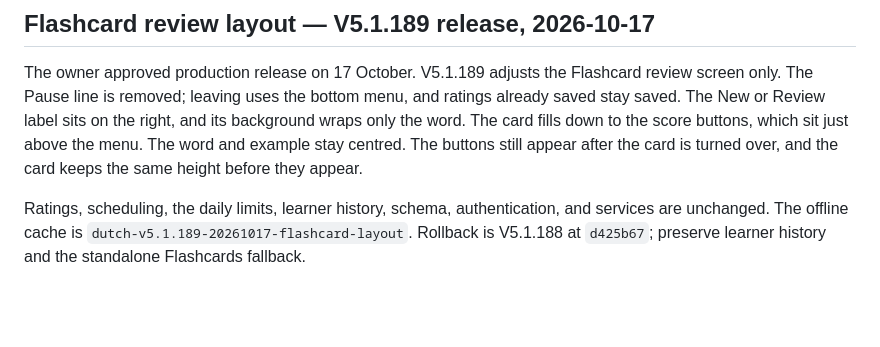
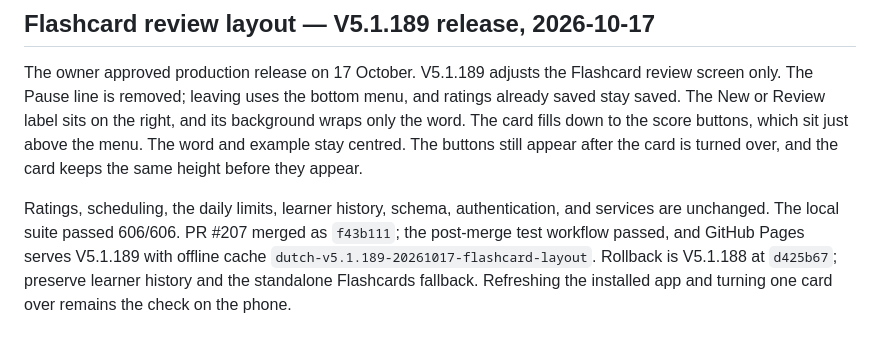
Before and after one commit to dabutchart-sudo/dutchlearning, a Markdown page: DEVELOPMENT.md, the part around the change. Drawn GitHub-style; blank space fills up the shorter version.

Commit message:
Record the V5.1.189 GitHub Pages release.
Co-authored-by: Cursor <cursoragent@cursor.com>

```diff
--- a/DEVELOPMENT.md
+++ b/DEVELOPMENT.md
@@ -489,4 +489,4 @@ The daily 20, five-new-card ceiling, written mastery and retention, learner hist
 
 The owner approved production release on 17 October. V5.1.189 adjusts the Flashcard review screen only. The Pause line is removed; leaving uses the bottom menu, and ratings already saved stay saved. The New or Review label sits on the right, and its background wraps only the word. The card fills down to the score buttons, which sit just above the menu. The word and example stay centred. The buttons still appear after the card is turned over, and the card keeps the same height before they appear.
 
-Ratings, scheduling, the daily limits, learner history, schema, authentication, and services are unchanged. The offline cache is `dutch-v5.1.189-20261017-flashcard-layout`. Rollback is V5.1.188 at `d425b67`; preserve learner history and the standalone Flashcards fallback.
+Ratings, scheduling, the daily limits, learner history, schema, authentication, and services are unchanged. The local suite passed 606/606. PR #207 merged as `f43b111`; the post-merge test workflow passed, and GitHub Pages serves V5.1.189 with offline cache `dutch-v5.1.189-20261017-flashcard-layout`. Rollback is V5.1.188 at `d425b67`; preserve learner history and the standalone Flashcards fallback. Refreshing the installed app and turning one card over remains the check on the phone.
```
